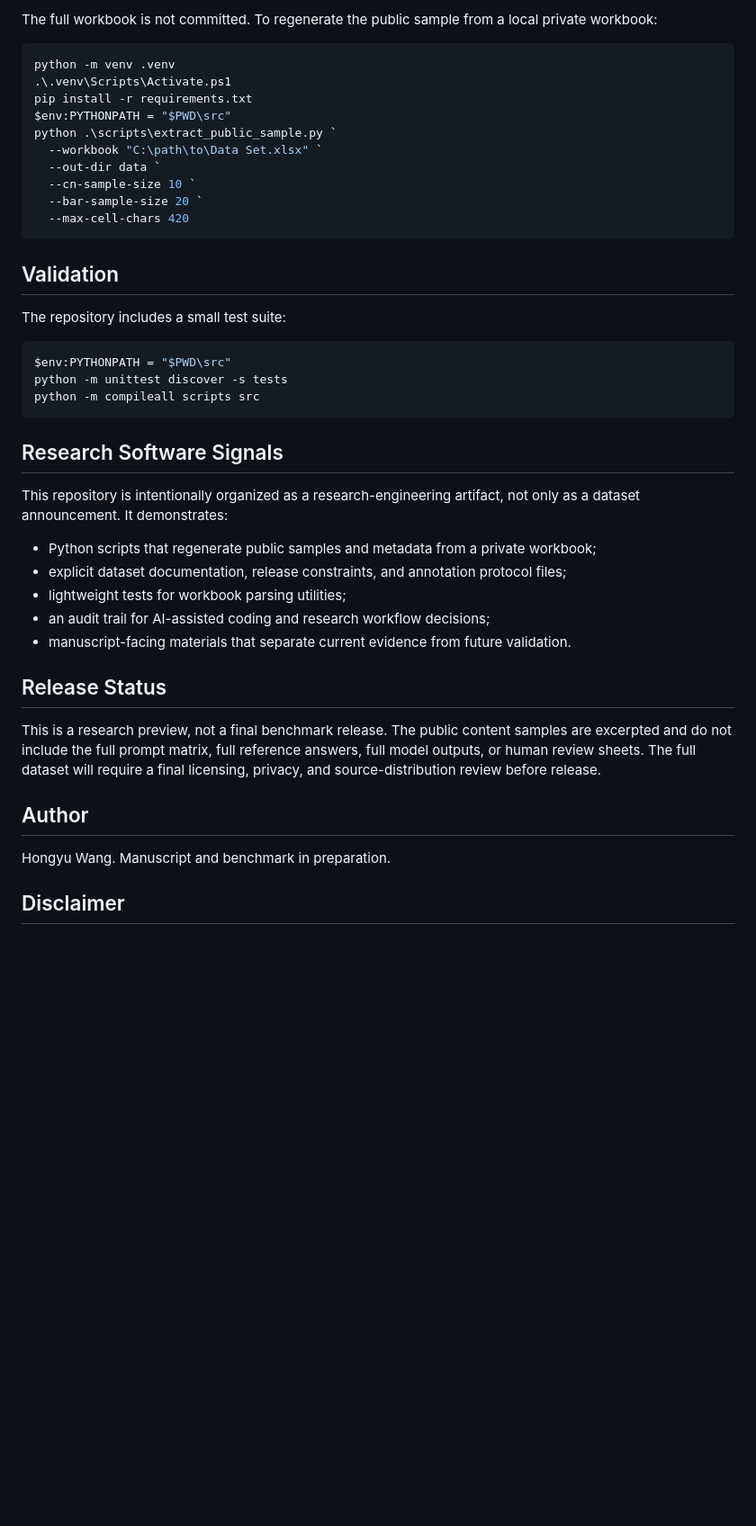
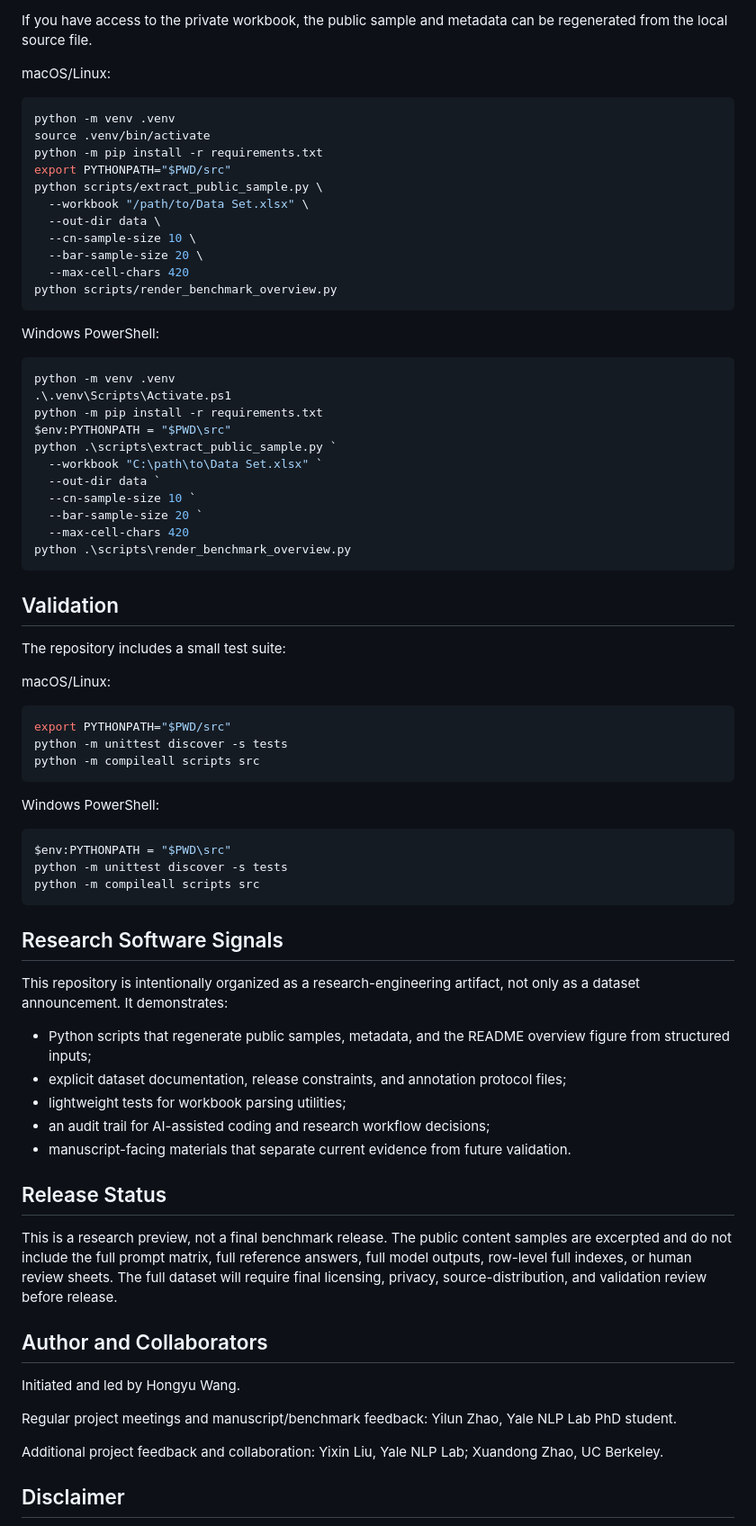
Before and after one commit to EternWang/legalbenchpro, a Markdown page: README.md, the part around the change printed below. Shown: that part at 90% size. Rendered like a GitHub page; blank space fills up the shorter version.

````diff
--- a/README.md
+++ b/README.md
@@ -108,11 +128,29 @@ tests/
 
-The full workbook is not committed. To regenerate the public sample from a local
-private workbook:
+If you have access to the private workbook, the public sample and metadata can be
+regenerated from the local source file.
+
+macOS/Linux:
+
+```bash
+python -m venv .venv
+source .venv/bin/activate
+python -m pip install -r requirements.txt
+export PYTHONPATH="$PWD/src"
+python scripts/extract_public_sample.py \
+  --workbook "/path/to/Data Set.xlsx" \
+  --out-dir data \
+  --cn-sample-size 10 \
+  --bar-sample-size 20 \
+  --max-cell-chars 420
+python scripts/render_benchmark_overview.py
+```
+
+Windows PowerShell:
 
 ```powershell
 python -m venv .venv
 .\.venv\Scripts\Activate.ps1
-pip install -r requirements.txt
+python -m pip install -r requirements.txt
 $env:PYTHONPATH = "$PWD\src"
 python .\scripts\extract_public_sample.py `
   --workbook "C:\path\to\Data Set.xlsx" `
@@ -120,11 +158,22 @@ python .\scripts\extract_public_sample.py `
   --cn-sample-size 10 `
   --bar-sample-size 20 `
   --max-cell-chars 420
+python .\scripts\render_benchmark_overview.py
 ```
 
 ## Validation
 
 The repository includes a small test suite:
+
+macOS/Linux:
+
+```bash
+export PYTHONPATH="$PWD/src"
+python -m unittest discover -s tests
+python -m compileall scripts src
+```
+
+Windows PowerShell:
 
 ```powershell
 $env:PYTHONPATH = "$PWD\src"
@@ -137,7 +186,8 @@ python -m compileall scripts src
 This repository is intentionally organized as a research-engineering artifact, not only
 as a dataset announcement. It demonstrates:
 
-- Python scripts that regenerate public samples and metadata from a private workbook;
+- Python scripts that regenerate public samples, metadata, and the README overview
+  figure from structured inputs;
 - explicit dataset documentation, release constraints, and annotation protocol files;
 - lightweight tests for workbook parsing utilities;
 - an audit trail for AI-assisted coding and research workflow decisions;
@@ -147,12 +197,19 @@ as a dataset announcement. It demonstrates:
 
 This is a research preview, not a final benchmark release. The public content samples
 are excerpted and do not include the full prompt matrix, full reference answers, full
-model outputs, or human review sheets. The full dataset will require a final licensing,
-privacy, and source-distribution review before release.
+model outputs, row-level full indexes, or human review sheets. The full dataset will
+require final licensing, privacy, source-distribution, and validation review before
+release.
 
-## Author
+## Author and Collaborators
 
-Hongyu Wang. Manuscript and benchmark in preparation.
+Initiated and led by Hongyu Wang.
+
+Regular project meetings and manuscript/benchmark feedback: Yilun Zhao, Yale NLP Lab
+PhD student.
+
+Additional project feedback and collaboration: Yixin Liu, Yale NLP Lab; Xuandong Zhao,
+UC Berkeley.
 
 ## Disclaimer
 
````
Also changed, not shown: other parts of README.md (+43 -23 lines), outputs/figures/benchmark_overview.png (added), 1 other file.
